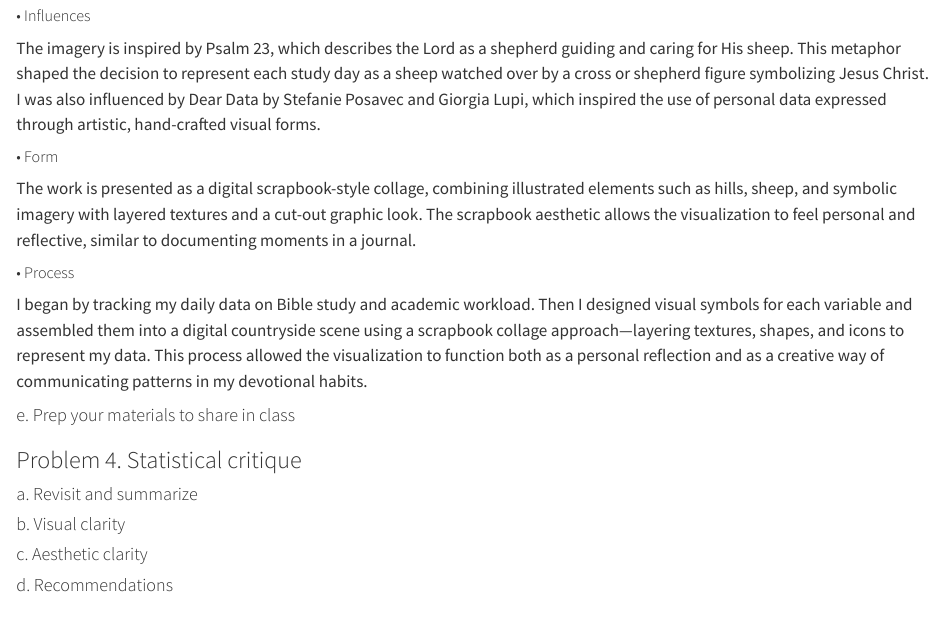
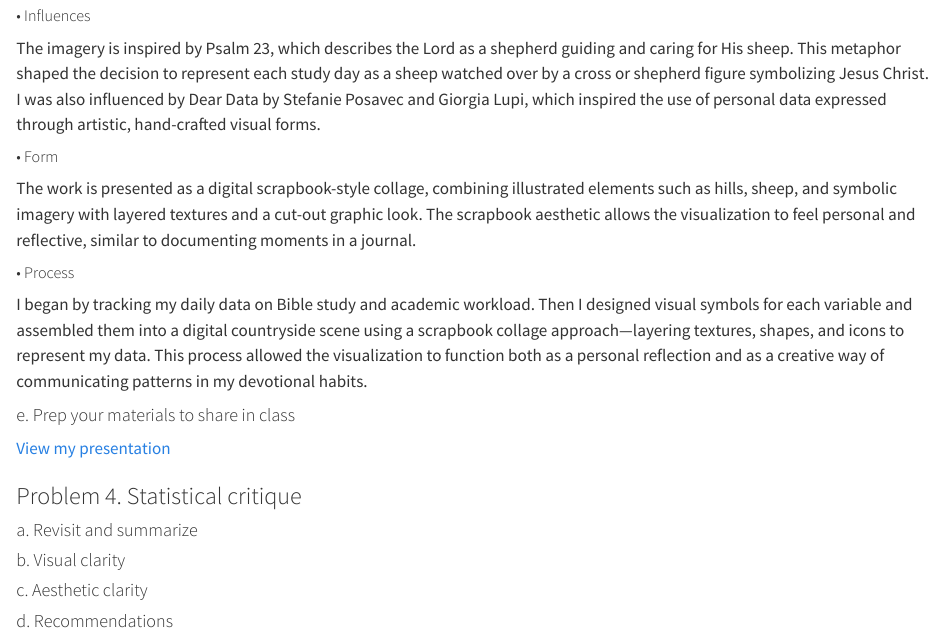
Before and after one commit to herreralinda847/ENVS-193DS_homework-03, a Quarto document (code/homework-03.qmd): the page in a window 1100 px wide, from 8560 px down. Rendered offline with R 4.5, knitr and Pandoc in place of Quarto, with nearby package versions; code that draws random numbers runs with fixed seeds of ours; column names are cleaned by a stand-in for the janitor package.

Commit message:
inserting a hyperlink to my presentation slides

```diff
--- a/code/homework-03.qmd
+++ b/code/homework-03.qmd
@@ -263,6 +263,8 @@ I began by tracking my daily data on Bible study and academic workload. Then I d
 
 #### e. Prep your materials to share in class
 
+[View my presentation](https://docs.google.com/presentation/d/1pEiDiT0xJile2DCeZPyrQXxcZLEhZ-Sv97qOKm3Azfc/edit?usp=sharing)
+
 ### Problem 4. Statistical critique
 
 #### a. Revisit and summarize
```
Also changed, not shown: code/homework-03.html, code/homework-03_files/figure-html/figure 1-1.png.
